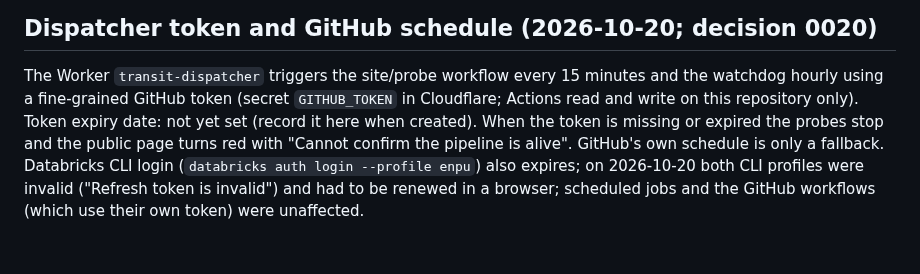
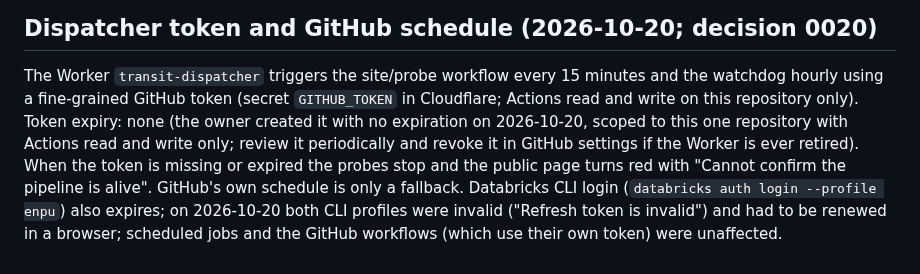
Before and after one commit to enpuyou/transit-reliability, a Markdown page: docs/runbook.md, the part around the change. GitHub-like rendering; blank space fills up the shorter version.

```diff
--- a/docs/runbook.md
+++ b/docs/runbook.md
@@ -133,7 +133,7 @@ or run any workflow by hand to keep it alive. Compute cost of the monitor job: n
 
 The Worker `transit-dispatcher` triggers the site/probe workflow every 15 minutes and the watchdog hourly
 using a fine-grained GitHub token (secret `GITHUB_TOKEN` in Cloudflare; Actions read and write on this
-repository only). Token expiry date: not yet set (record it here when created). When the token is missing
+repository only). Token expiry: none (the owner created it with no expiration on 2026-10-20, scoped to this one repository with Actions read and write only; review it periodically and revoke it in GitHub settings if the Worker is ever retired). When the token is missing
 or expired the probes stop and the public page turns red with "Cannot confirm the pipeline is alive".
 GitHub's own schedule is only a fallback. Databricks CLI login (`databricks auth login --profile enpu`)
 also expires; on 2026-10-20 both CLI profiles were invalid ("Refresh token is invalid") and had to be
```
Also changed, not shown: docs/limits.md (+21 -1 lines).
